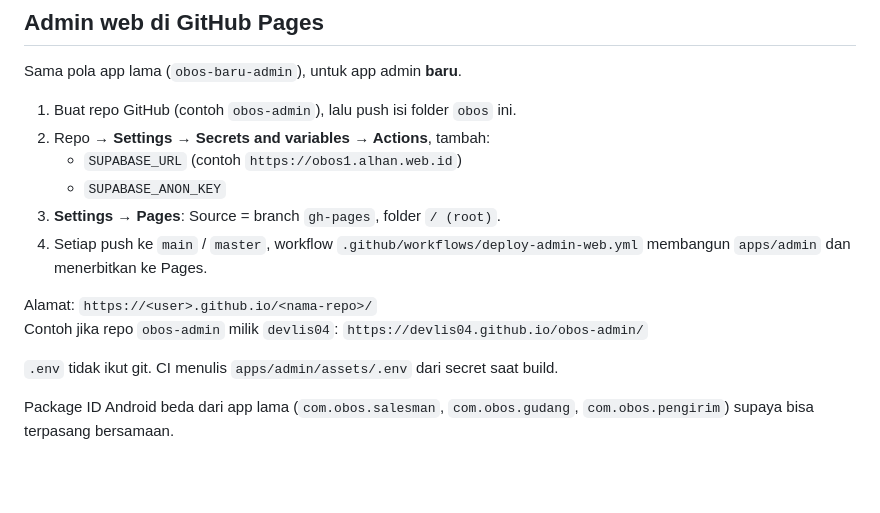
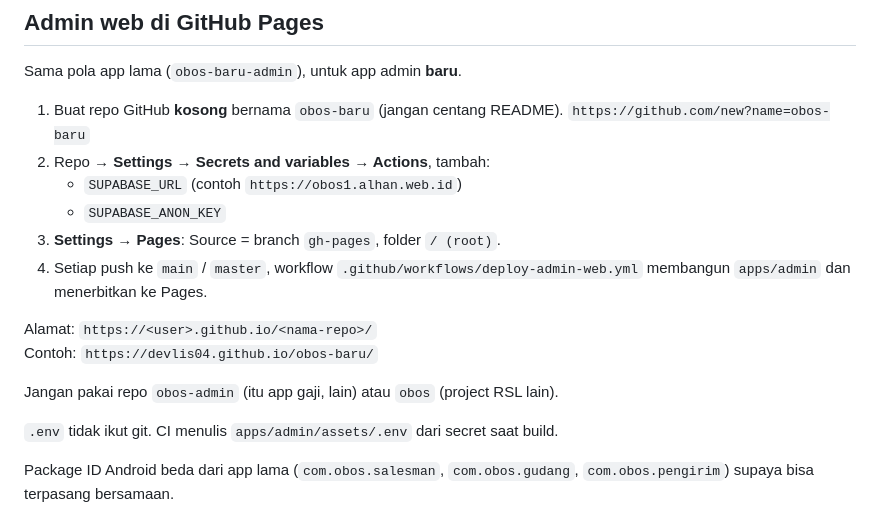
Before and after one commit to devlis04/obos-baru, a Markdown page: README.md, the part around the change. Rendered like a GitHub page; blank space fills up the shorter version.

Commit message:
Document GitHub Pages repo name obos-baru.

```diff
--- a/README.md
+++ b/README.md
@@ -83,7 +83,8 @@ cd apps/admin && flutter run -d chrome
 
 Sama pola app lama (`obos-baru-admin`), untuk app admin **baru**.
 
-1. Buat repo GitHub (contoh `obos-admin`), lalu push isi folder `obos` ini.
+1. Buat repo GitHub **kosong** bernama `obos-baru` (jangan centang README).
+   `https://github.com/new?name=obos-baru`
 2. Repo → **Settings → Secrets and variables → Actions**, tambah:
    - `SUPABASE_URL` (contoh `https://obos1.alhan.web.id`)
    - `SUPABASE_ANON_KEY`
@@ -91,7 +92,9 @@ Sama pola app lama (`obos-baru-admin`), untuk app admin **baru**.
 4. Setiap push ke `main` / `master`, workflow `.github/workflows/deploy-admin-web.yml` membangun `apps/admin` dan menerbitkan ke Pages.
 
 Alamat: `https://<user>.github.io/<nama-repo>/`
-Contoh jika repo `obos-admin` milik `devlis04`: `https://devlis04.github.io/obos-admin/`
+Contoh: `https://devlis04.github.io/obos-baru/`
+
+Jangan pakai repo `obos-admin` (itu app gaji, lain) atau `obos` (project RSL lain).
 
 `.env` tidak ikut git. CI menulis `apps/admin/assets/.env` dari secret saat build.
 
```
